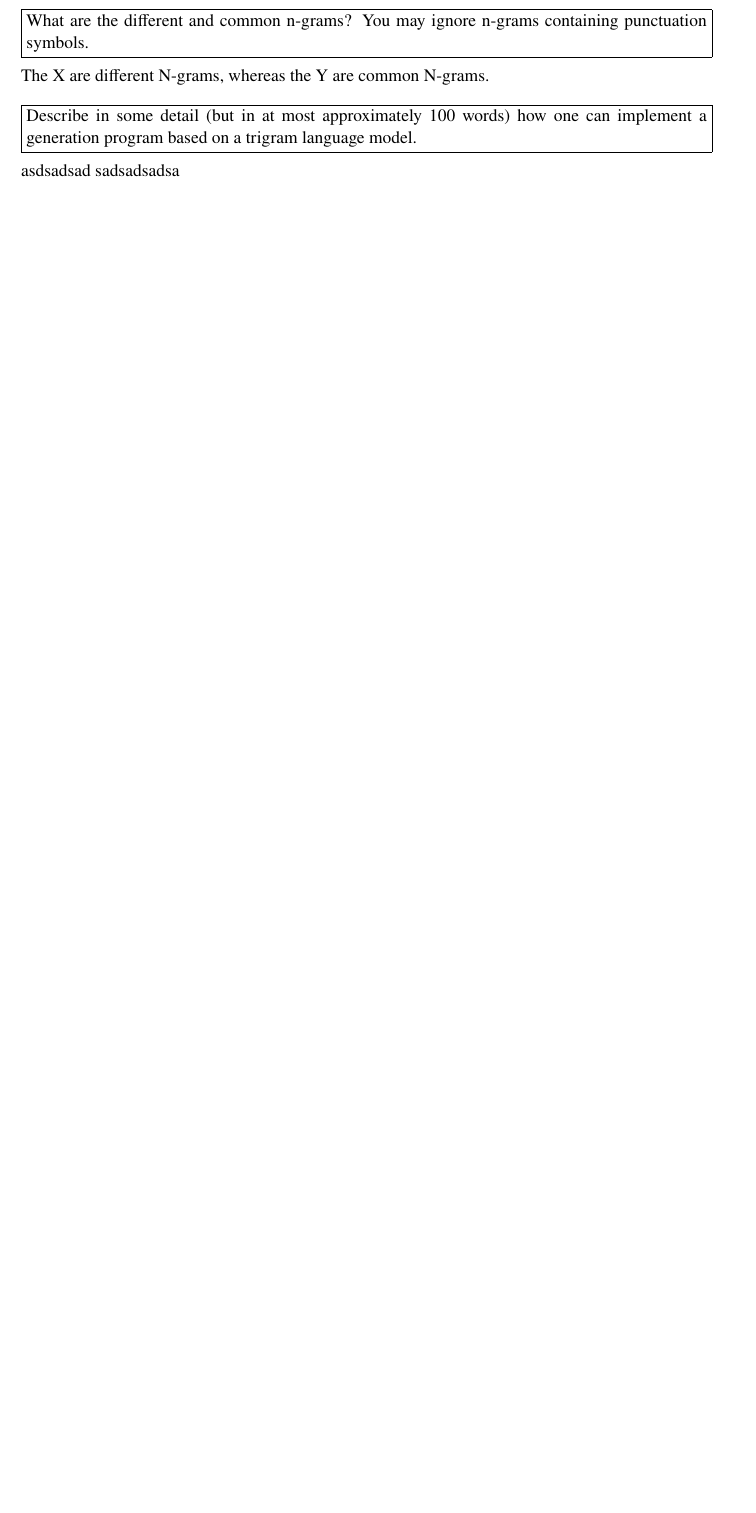
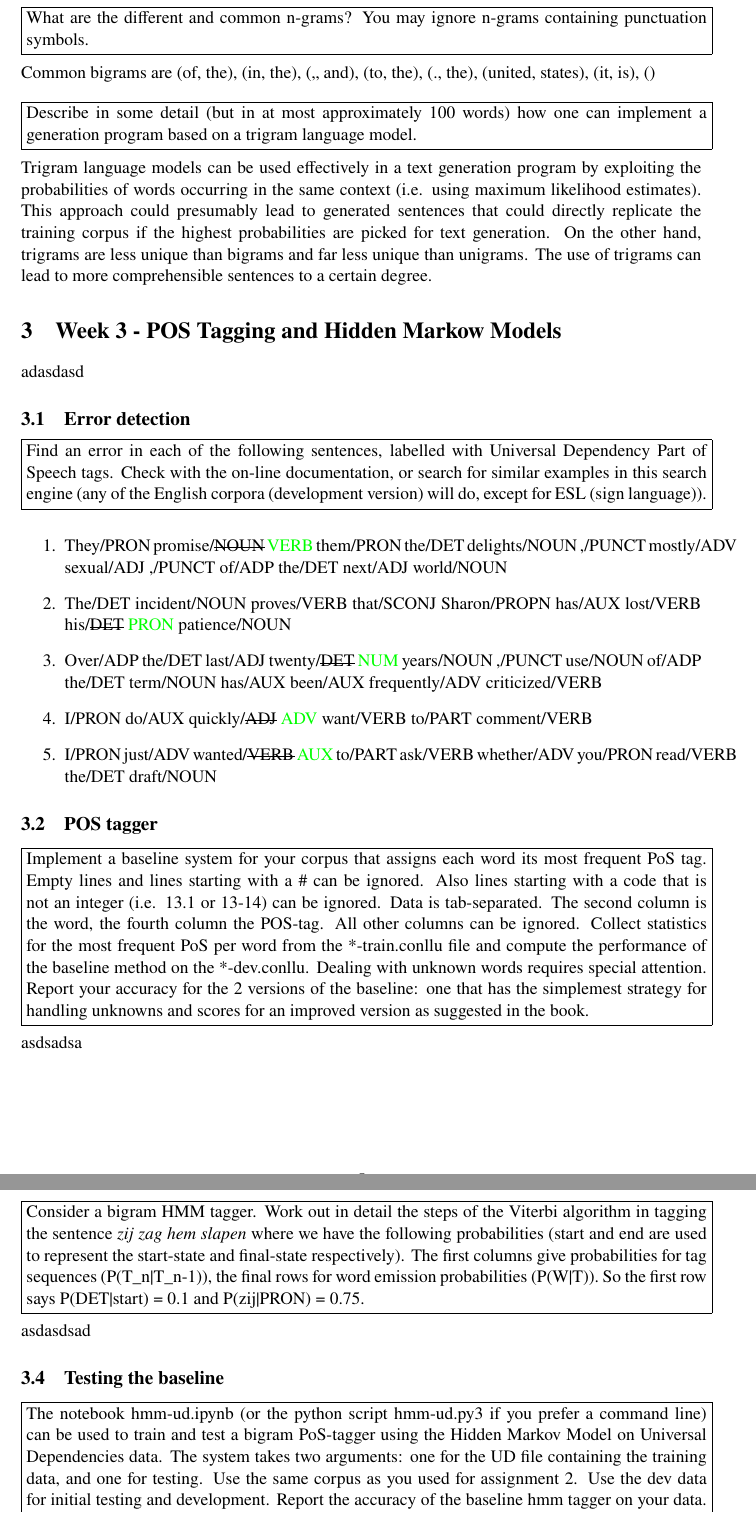
Before and after one commit to leonwetzel/Natural-Language-Processing, a LaTeX paper (portfolio1/report/Wetzel portfolio 1.tex): part of page 4 of 4 before the commit and two parts of pages 5 and 6 of 6 after it, the two joined at a grey line, cut so that both start at the same text, the shorter picture padded with empty space. The pictures show the PDF file portfolio1/report/Wetzel portfolio 1.pdf that the author committed with the source.

Commit message:
Nearly finished week 2

```diff
--- a/portfolio1/report/Wetzel portfolio 1.tex
+++ b/portfolio1/report/Wetzel portfolio 1.tex
@@ -253 +264,4 @@ If we use linear interpolation smoothing between a maximum-likelihood bi-gram mo
 
+\begin{equation}
+	\begin{split}
+		\hat{P}(w_n|w_{n-1}) = \lambda_1 P(w_n|w_{n-1}) + \lambda_2 P(w_{n})
@@ -261,7 +284,7 @@ What are the different and common n-grams? You may ignore n-grams containing pun
 	}%
 }\\
 
-The X are different N-grams, whereas the Y are common N-grams.\\
+Common bigrams are (of, the), (in, the), (,, and), (to, the), (., the), (united, states), (it, is), ()\\
 
 \noindent\fbox{%
 	\parbox{\textwidth}{%
@@ -269,7 +292,72 @@ Describe in some detail (but in at most approximately 100 words) how one can imp
 	}%
 }\\
 
-asdsadsad sadsadsadsa
+Trigram language models can be used effectively in a text generation program by exploiting the probabilities of words occurring in the same context (i.e. using maximum likelihood estimates). This approach could presumably lead to generated sentences that could directly replicate the training corpus if the highest probabilities are picked for text generation. On the other hand, trigrams are less unique than bigrams and far less unique than unigrams. The use of trigrams can lead to more comprehensible sentences to a certain degree.
+
+\section{Week 3 - POS Tagging and Hidden Markow Models}
+
+adasdasd
+
+\subsection{Error detection}
+
+\noindent\fbox{%
+	\parbox{\textwidth}{%
+Find an error in each of the following sentences, labelled with Universal Dependency Part of Speech tags. Check with the on-line documentation, or search for similar examples in this search engine (any of the English corpora (development version) will do, except for ESL (sign language)).
+	}%
+}\\
+
+\begin{enumerate}
+	\item They/PRON promise/\st{NOUN} {\color{green}VERB} them/PRON the/DET delights/NOUN ,/PUNCT mostly/ADV sexual/ADJ ,/PUNCT  of/ADP the/DET next/ADJ
+	 world/NOUN
+
+	\item The/DET incident/NOUN proves/VERB that/SCONJ Sharon/PROPN has/AUX lost/VERB his/\st{DET} {\color{green}PRON} patience/NOUN
+
+	\item Over/ADP the/DET last/ADJ twenty/\st{DET} {\color{green}NUM} years/NOUN ,/PUNCT use/NOUN of/ADP the/DET term/NOUN has/AUX been/AUX frequently/ADV criticized/VERB
+
+	\item I/PRON do/AUX quickly/\st{ADJ} {\color{green}ADV} want/VERB to/PART comment/VERB
+
+	\item I/PRON just/ADV wanted/\st{VERB} {\color{green}AUX} to/PART ask/VERB whether/ADV you/PRON read/VERB the/DET draft/NOUN
+\end{enumerate}
+
+\subsection{POS tagger}
+
+\noindent\fbox{%
+	\parbox{\textwidth}{%
+Implement a baseline system for your corpus that assigns each word its most frequent PoS tag. Empty lines and lines starting with a \# can be ignored.  Also lines starting with a code that is not an integer (i.e. 13.1 or 13-14) can be ignored. Data is tab-separated. The second column is the word, the fourth column the POS-tag. All other columns can be ignored. Collect statistics for the most frequent PoS per word from the *-train.conllu file and compute the performance of the baseline method on the *-dev.conllu. Dealing with unknown words requires special attention. Report your accuracy for the 2 versions of the baseline: one that has the simplemest strategy for handling unknowns and scores for an improved version as suggested in the book.
+	}%
+}\\
+
+asdsadsa
+
+\subsection{HMM tagger}
+
+\noindent\fbox{%
+	\parbox{\textwidth}{%
+Consider a bigram HMM tagger. Work out in detail the steps of the Viterbi algorithm in tagging the sentence \textit{zij zag hem slapen} where we have the following probabilities (start and end are used to represent the start-state and final-state respectively). The first columns give probabilities for tag sequences (P(T\_n|T\_n-1)), the final rows for word emission probabilities (P(W|T)). So the first row says P(DET|start) = 0.1 and P(zij|PRON) = 0.75.
+	}%
+}\\
+
+asdasdsad
+
+\subsection{Testing the baseline}
+
+\noindent\fbox{%
+	\parbox{\textwidth}{%
+The notebook hmm-ud.ipynb (or the python script hmm-ud.py3 if you prefer a command line) can be used to train and test a bigram PoS-tagger using the Hidden Markov Model on Universal Dependencies data. The system takes two arguments: one for the UD file containing the training data, and one for testing. Use the same corpus as you used for assignment 2. Use the dev data for initial testing and development. Report the accuracy of the baseline hmm tagger on your data. Now improve the handling of unknown words: try to improve the predictions made by the function unknown\_word\_guesser(word) in such a way that it no longer blindly assumes each unknown word is a NOUN but instead looks e.g. the form of the word (numbers, suffixes, upper case, ...) to make better predictions. See also the discussion in the book. Note that it is also possible to assume an unknown word is always either a NOUN or a VERB, etc. You can use the flag -v to obtain some feedback on tagging errors of the system (also showing which words were unknown). Use only the development corpus to improve the unknown word guesser. Report final accuracy scores for the test corpus (ie using test instead of dev for evaluation).
+	}%
+}\\
+
+asdsada
+
+\subsection{Viterbi complexity}
+
+\noindent\fbox{%
+	\parbox{\textwidth}{%
+		What is the complexity of the Viterbi algorithm for tagging with bigrams, in terms of the length of the sentence N, and the number of tags T. Explain your answer.
+	}%
+}\\
+
+asdasdasdasd
 
 \bibliographystyle{plainnat}
 \bibliography{refs}
```
Also changed, not shown: portfolio1/report/Wetzel portfolio 1.pdf, portfolio1/report/Wetzel portfolio 1.tex (74 more changed lines), 1 other file.
